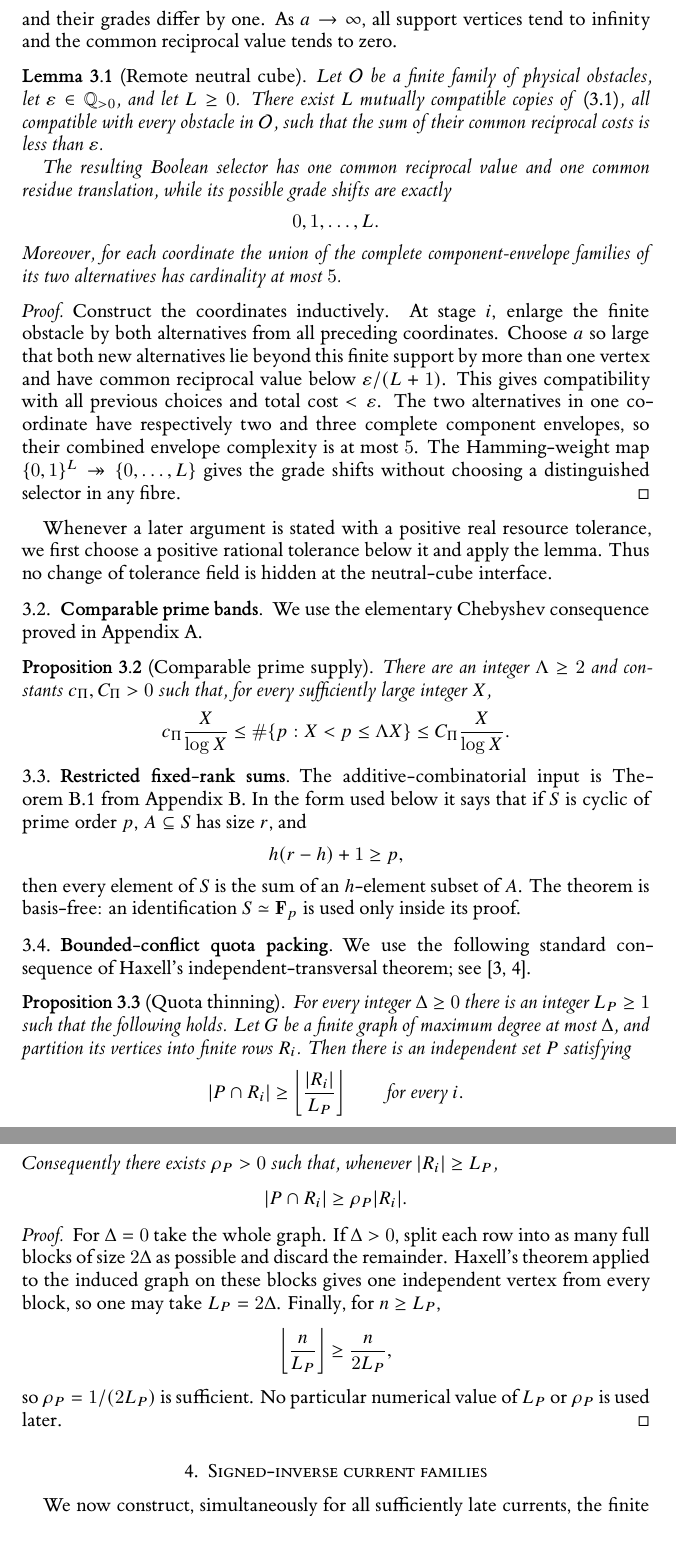
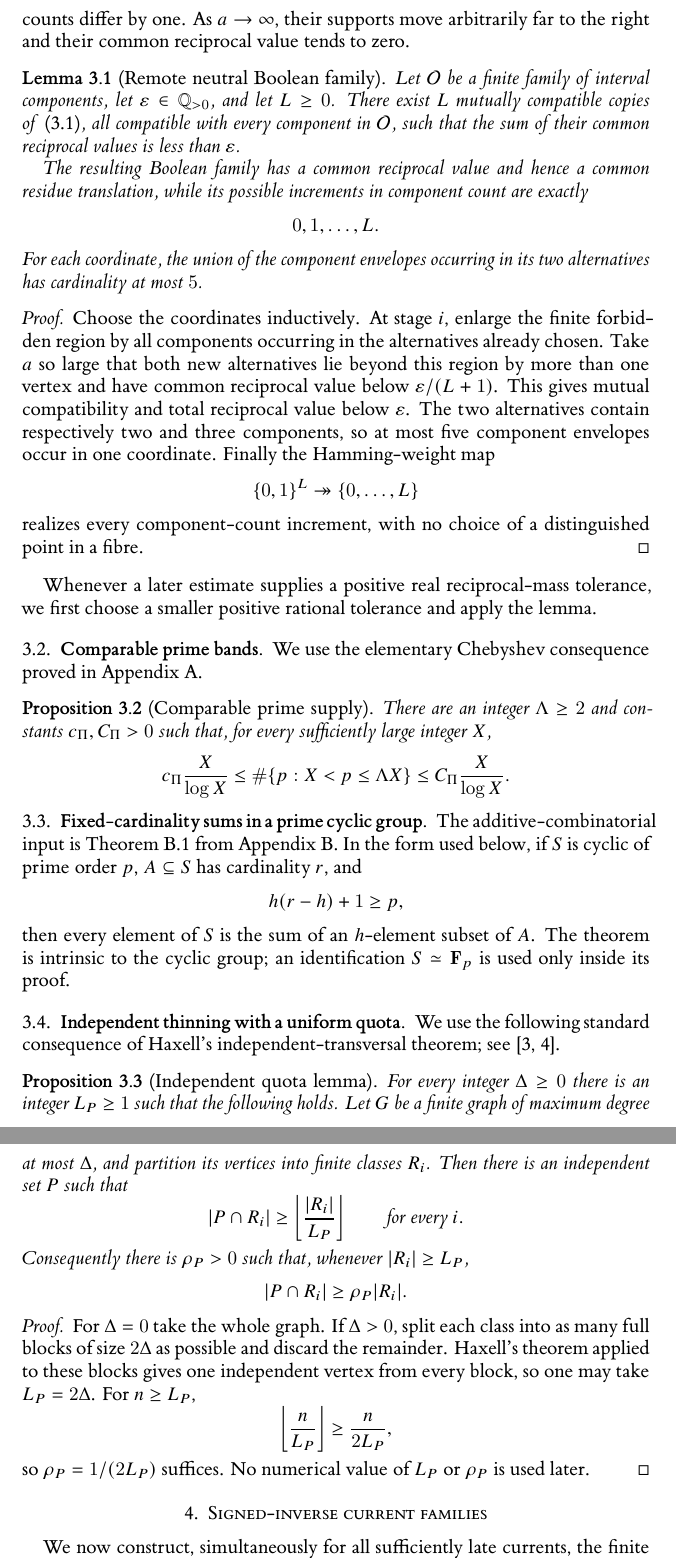
Before and after one commit to Yuren-Tang/erdos-289, a LaTeX paper (paper/manuscript.tex, which reads paper/sections/postpass-02-auxiliary-inputs.tex): two parts of pages 6 and 7 of 27, joined at a grey line, cut at the place of the change. Compiled offline with XeLaTeX.

Commit message:
Clean auxiliary inputs and remove development terminology

```diff
--- a/paper/sections/postpass-02-auxiliary-inputs.tex
+++ b/paper/sections/postpass-02-auxiliary-inputs.tex
@@ -23,23 +23,27 @@ while
 \[
 P(C)-P(C+1)+P(C/2)=\frac{2(2C+3)}{C(C+2)}.
 \]
-For $a\ge3$ the two sides of \eqref{eq:neutral-identity} are physical states with respectively two and three pairwise nonadjacent binary components.  Their reciprocal values agree and their grades differ by one.  As $a\to\infty$, all support vertices tend to infinity and the common reciprocal value tends to zero.
+For $a\ge3$ the two sides of \eqref{eq:neutral-identity} belong to $\mathcal C$, with respectively two and three connected components.  Their reciprocal values agree, while their component counts differ by one.  As $a\to\infty$, their supports move arbitrarily far to the right and their common reciprocal value tends to zero.
 
-\begin{lemma}[Remote neutral cube]\label{lem:neutral-cube}
-Let $\mathcal O$ be a finite family of physical obstacles, let $\varepsilon\in\Q_{>0}$, and let $L\ge0$.  There exist $L$ mutually compatible copies of \eqref{eq:neutral-identity}, all compatible with every obstacle in $\mathcal O$, such that the sum of their common reciprocal costs is less than $\varepsilon$.
+\begin{lemma}[Remote neutral Boolean family]\label{lem:neutral-cube}
+Let $\mathcal O$ be a finite family of interval components, let $\varepsilon\in\Q_{>0}$, and let $L\ge0$.  There exist $L$ mutually compatible copies of \eqref{eq:neutral-identity}, all compatible with every component in $\mathcal O$, such that the sum of their common reciprocal values is less than $\varepsilon$.
 
-The resulting Boolean selector has one common reciprocal value and one common residue translation, while its possible grade shifts are exactly
+The resulting Boolean family has a common reciprocal value and hence a common residue translation, while its possible increments in component count are exactly
 \[
 0,1,\ldots,L.
 \]
-Moreover, for each coordinate the union of the complete component-envelope families of its two alternatives has cardinality at most $5$.
+For each coordinate, the union of the component envelopes occurring in its two alternatives has cardinality at most $5$.
 \end{lemma}
 
 \begin{proof}
-Construct the coordinates inductively.  At stage $i$, enlarge the finite obstacle by both alternatives from all preceding coordinates.  Choose $a$ so large that both new alternatives lie beyond this finite support by more than one vertex and have common reciprocal value below $\varepsilon/(L+1)$.  This gives compatibility with all previous choices and total cost $<\varepsilon$.  The two alternatives in one coordinate have respectively two and three complete component envelopes, so their combined envelope complexity is at most $5$.  The Hamming-weight map $\{0,1\}^L\twoheadrightarrow\{0,\ldots,L\}$ gives the grade shifts without choosing a distinguished selector in any fibre.
+Choose the coordinates inductively.  At stage $i$, enlarge the finite forbidden region by all components occurring in the alternatives already chosen.  Take $a$ so large that both new alternatives lie beyond this region by more than one vertex and have common reciprocal value below $\varepsilon/(L+1)$.  This gives mutual compatibility and total reciprocal value below $\varepsilon$.  The two alternatives contain respectively two and three components, so at most five component envelopes occur in one coordinate.  Finally the Hamming-weight map
+\[
+\{0,1\}^L\twoheadrightarrow\{0,\ldots,L\}
+\]
+realizes every component-count increment, with no choice of a distinguished point in a fibre.
 \end{proof}
 
-Whenever a later argument is stated with a positive real resource tolerance, we first choose a positive rational tolerance below it and apply the lemma.  Thus no change of tolerance field is hidden at the neutral-cube interface.
+Whenever a later estimate supplies a positive real reciprocal-mass tolerance, we first choose a smaller positive rational tolerance and apply the lemma.
 
 \subsection{Comparable prime bands}
 
@@ -56,34 +60,34 @@ C_\Pi\frac X{\log X}.
 \]
 \end{proposition}
 
-\subsection{Restricted fixed-rank sums}
+\subsection{Fixed-cardinality sums in a prime cyclic group}
 
-The additive-combinatorial input is Theorem~\ref{thm:restricted-fold} from Appendix~\ref{app:restricted-fold}.  In the form used below it says that if $S$ is cyclic of prime order $p$, $A\subseteq S$ has size $r$, and
+The additive-combinatorial input is Theorem~\ref{thm:restricted-fold} from Appendix~\ref{app:restricted-fold}.  In the form used below, if $S$ is cyclic of prime order $p$, $A\subseteq S$ has cardinality $r$, and
 \[
 h(r-h)+1\ge p,
 \]
-then every element of $S$ is the sum of an $h$-element subset of $A$.  The theorem is basis-free: an identification $S\simeq\mathbf F_p$ is used only inside its proof.
+then every element of $S$ is the sum of an $h$-element subset of $A$.  The theorem is intrinsic to the cyclic group; an identification $S\simeq\mathbf F_p$ is used only inside its proof.
 
-\subsection{Bounded-conflict quota packing}
+\subsection{Independent thinning with a uniform quota}
 
 We use the following standard consequence of Haxell's independent-transversal theorem; see \cite{Haxell1995,Haxell2001}.
 
-\begin{proposition}[Quota thinning]\label{prop:haxell-quota}
-For every integer $\Delta\ge0$ there is an integer $L_P\ge1$ such that the following holds.  Let $G$ be a finite graph of maximum degree at most $\Delta$, and partition its vertices into finite rows $R_i$.  Then there is an independent set $P$ satisfying
+\begin{proposition}[Independent quota lemma]\label{prop:haxell-quota}
+For every integer $\Delta\ge0$ there is an integer $L_P\ge1$ such that the following holds.  Let $G$ be a finite graph of maximum degree at most $\Delta$, and partition its vertices into finite classes $R_i$.  Then there is an independent set $P$ such that
 \[
 |P\cap R_i|\ge \left\lfloor\frac{|R_i|}{L_P}\right\rfloor
 \qquad\text{for every }i.
 \]
-Consequently there exists $\rho_P>0$ such that, whenever $|R_i|\ge L_P$,
+Consequently there is $\rho_P>0$ such that, whenever $|R_i|\ge L_P$,
 \[
 |P\cap R_i|\ge \rho_P|R_i|.
 \]
 \end{proposition}
 
 \begin{proof}
-For $\Delta=0$ take the whole graph.  If $\Delta>0$, split each row into as many full blocks of size $2\Delta$ as possible and discard the remainder.  Haxell's theorem applied to the induced graph on these blocks gives one independent vertex from every block, so one may take $L_P=2\Delta$.  Finally, for $n\ge L_P$,
+For $\Delta=0$ take the whole graph.  If $\Delta>0$, split each class into as many full blocks of size $2\Delta$ as possible and discard the remainder.  Haxell's theorem applied to these blocks gives one independent vertex from every block, so one may take $L_P=2\Delta$.  For $n\ge L_P$,
 \[
 \left\lfloor\frac n{L_P}\right\rfloor\ge\frac{n}{2L_P},
 \]
-so $\rho_P=1/(2L_P)$ is sufficient.  No particular numerical value of $L_P$ or $\rho_P$ is used later.
+so $\rho_P=1/(2L_P)$ suffices.  No numerical value of $L_P$ or $\rho_P$ is used later.
 \end{proof}
```
Also changed, not shown: paper/sections/postpass-02-auxiliary-inputs.tex (6 more changed lines).
